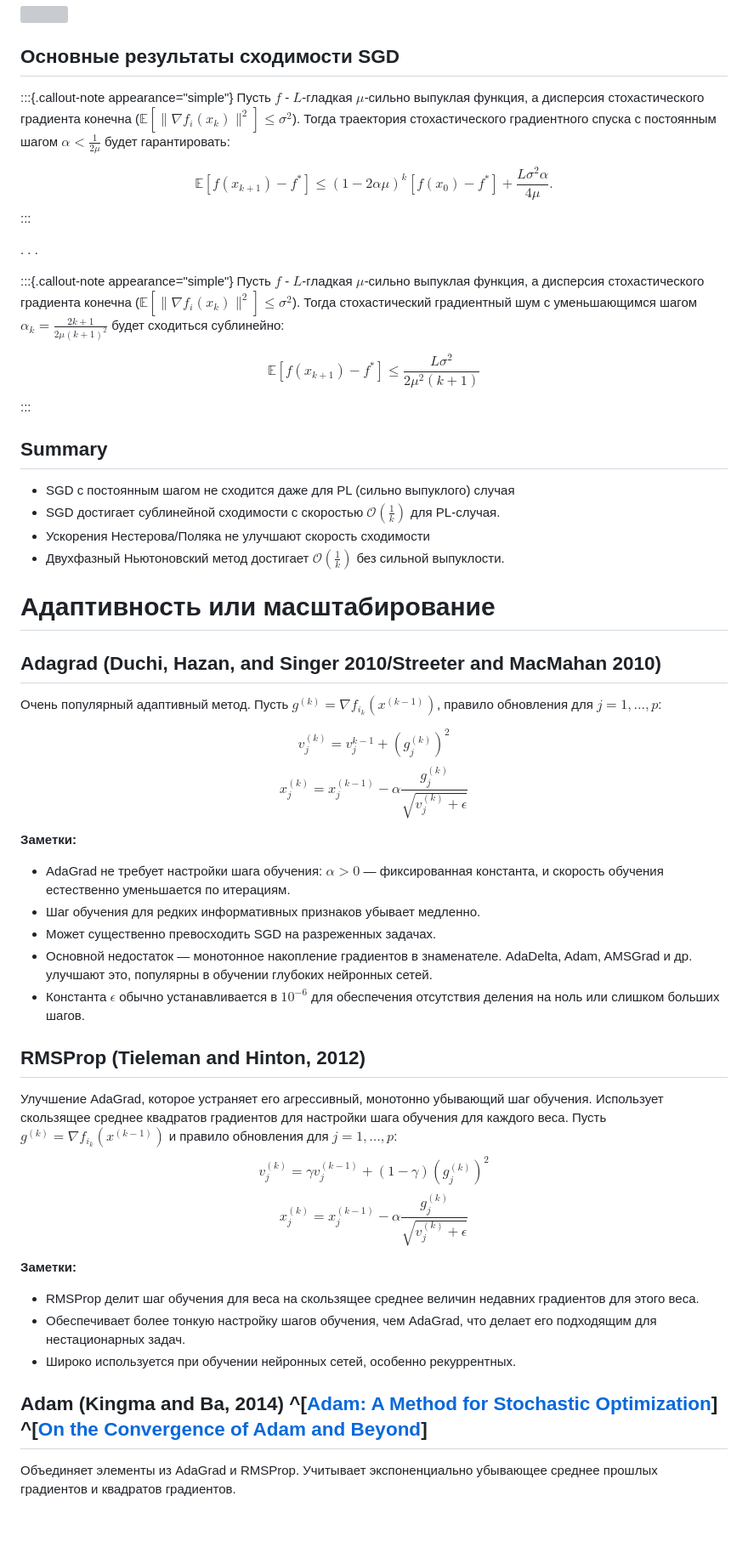
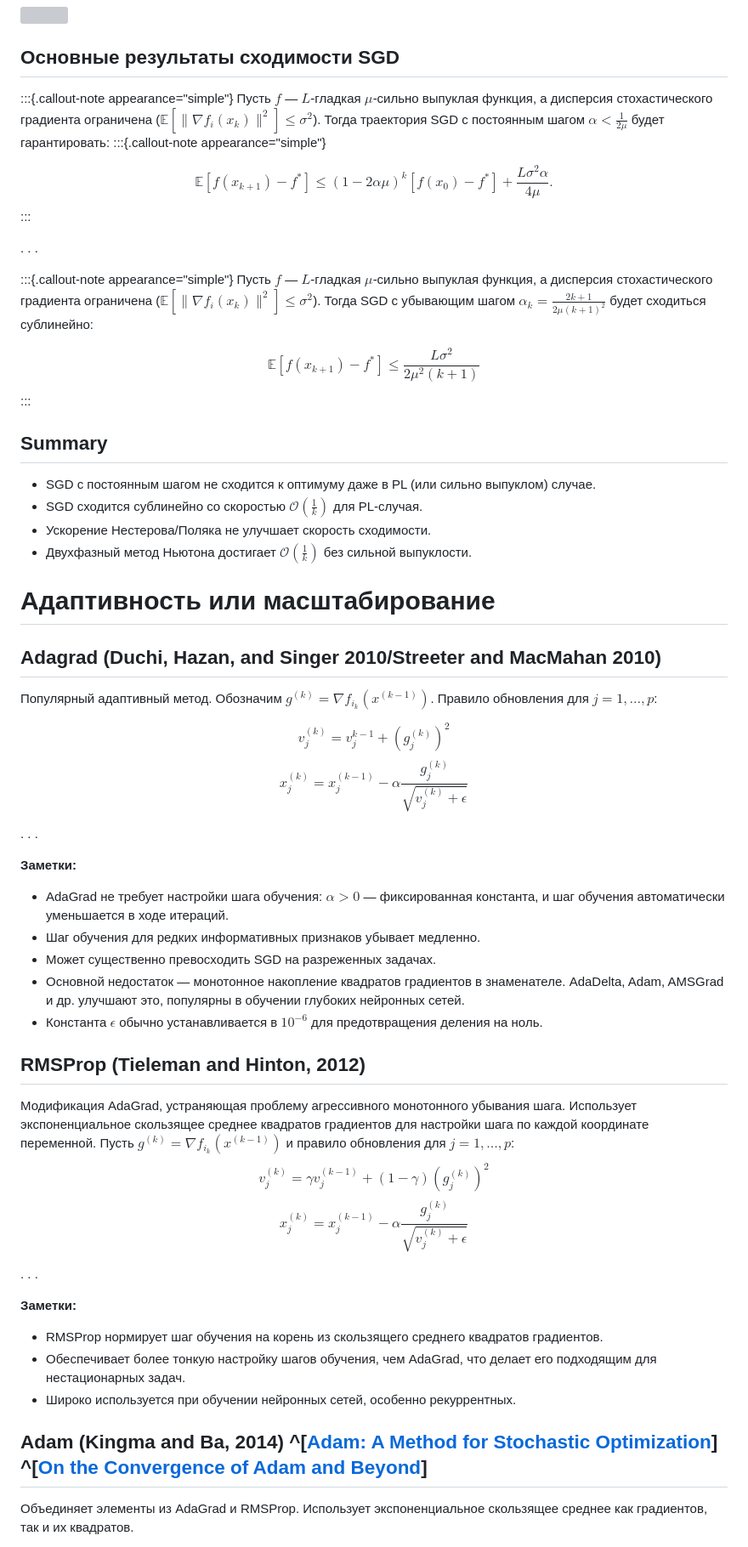
Before and after one commit to MerkulovDaniil/cu25, a Markdown page: lectures/13.md, the part around one of its changes. Shown at 85% size. GitHub-like rendering; blank space fills up the shorter version; grey boxes are pictures that could not be loaded.

Commit message:
13 lecture for bak proof-read is copy-pasted

```diff
--- a/lectures/13.md
+++ b/lectures/13.md
@@ -235,7 +246,8 @@ $$
 ## Основные результаты сходимости SGD
 
 :::{.callout-note appearance="simple"}
-Пусть $f$ - $L$-гладкая $\mu$-сильно выпуклая функция, а дисперсия стохастического градиента конечна ($\mathbb{E}[\|\nabla f_i(x_k)\|^2] \leq \sigma^2$). Тогда траектория стохастического градиентного спуска с постоянным шагом $\alpha < \frac{1}{2\mu}$ будет гарантировать:
+Пусть $f$ — $L$-гладкая $\mu$-сильно выпуклая функция, а дисперсия стохастического градиента ограничена ($\mathbb{E}[\|\nabla f_i(x_k)\|^2] \leq \sigma^2$). Тогда траектория SGD с постоянным шагом $\alpha < \frac{1}{2\mu}$ будет гарантировать:
+:::{.callout-note appearance="simple"}
 
 $$
 \mathbb{E}[f(x_{k+1}) - f^*] \leq (1 - 2\alpha \mu)^k[f(x_{0}) - f^*]  + \frac{L \sigma^2 \alpha }{ 4 \mu}.
@@ -245,7 +257,7 @@ $$
 . . .
 
 :::{.callout-note appearance="simple"}
-Пусть $f$ - $L$-гладкая $\mu$-сильно выпуклая функция, а дисперсия стохастического градиента конечна ($\mathbb{E}[\|\nabla f_i(x_k)\|^2] \leq \sigma^2$). Тогда стохастический градиентный шум с уменьшающимся шагом $\alpha_k = \frac{2k + 1 }{ 2\mu(k+1)^2}$ будет сходиться сублинейно:
+Пусть $f$ — $L$-гладкая $\mu$-сильно выпуклая функция, а дисперсия стохастического градиента ограничена ($\mathbb{E}[\|\nabla f_i(x_k)\|^2] \leq \sigma^2$). Тогда SGD с убывающим шагом $\alpha_k = \frac{2k + 1 }{ 2\mu(k+1)^2}$ будет сходиться сублинейно:
 
 $$
 \mathbb{E}[f(x_{k+1}) - f^*] \leq \frac{L \sigma^2}{ 2 \mu^2 (k+1)}
@@ -254,16 +266,16 @@ $$
 
 ## Summary
 
-* SGD с постоянным шагом не сходится даже для PL (сильно выпуклого) случая
-* SGD достигает сублинейной сходимости с скоростью $\mathcal{O}\left(\frac{1}{k}\right)$ для PL-случая.
-* Ускорения Нестерова/Поляка не улучшают скорость сходимости
-* Двухфазный Ньютоновский метод достигает $\mathcal{O}\left(\frac{1}{k}\right)$ без сильной выпуклости.
+* SGD с постоянным шагом не сходится к оптимуму даже в PL (или сильно выпуклом) случае.
+* SGD сходится сублинейно со скоростью $\mathcal{O}\left(\frac{1}{k}\right)$ для PL-случая.
+* Ускорение Нестерова/Поляка не улучшает скорость сходимости.
+* Двухфазный метод Ньютона достигает $\mathcal{O}\left(\frac{1}{k}\right)$ без сильной выпуклости.
 
 # Адаптивность или масштабирование
 
 ## Adagrad (Duchi, Hazan, and Singer 2010/Streeter and MacMahan 2010)
 
-Очень популярный адаптивный метод. Пусть $g^{(k)} = \nabla f_{i_k}(x^{(k-1)})$, правило обновления для $j = 1, \dots, p$:
+Популярный адаптивный метод. Обозначим $g^{(k)} = \nabla f_{i_k}(x^{(k-1)})$. Правило обновления для $j = 1, \dots, p$:
 
 $$
 v^{(k)}_j = v^{k-1}_j + (g_j^{(k)})^2
@@ -272,17 +284,19 @@ $$
 x_j^{(k)} = x_j^{(k-1)} - \alpha \frac{g_j^{(k)}}{\sqrt{v^{(k)}_j  + \epsilon}}
 $$
 
+. . .
+
 **Заметки:**
 
-* AdaGrad не требует настройки шага обучения: $\alpha > 0$ — фиксированная константа, и скорость обучения естественно уменьшается по итерациям.
+* AdaGrad не требует настройки шага обучения: $\alpha > 0$ — фиксированная константа, и шаг обучения автоматически уменьшается в ходе итераций.
 * Шаг обучения для редких информативных признаков убывает медленно.
 * Может существенно превосходить SGD на разреженных задачах.
-* Основной недостаток — монотонное накопление градиентов в знаменателе. AdaDelta, Adam, AMSGrad и др. улучшают это, популярны в обучении глубоких нейронных сетей.
-* Константа $\epsilon$ обычно устанавливается в $10^{-6}$ для обеспечения отсутствия деления на ноль или слишком больших шагов.
+* Основной недостаток — монотонное накопление квадратов градиентов в знаменателе. AdaDelta, Adam, AMSGrad и др. улучшают это, популярны в обучении глубоких нейронных сетей.
+* Константа $\epsilon$ обычно устанавливается в $10^{-6}$ для предотвращения деления на ноль.
 
 ## RMSProp (Tieleman and Hinton, 2012)
 
-Улучшение AdaGrad, которое устраняет его агрессивный, монотонно убывающий шаг обучения. Использует скользящее среднее квадратов градиентов для настройки шага обучения для каждого веса. Пусть $g^{(k)} = \nabla f_{i_k}(x^{(k-1)})$ и правило обновления для $j = 1, \dots, p$:
+Модификация AdaGrad, устраняющая проблему агрессивного монотонного убывания шага. Использует экспоненциальное скользящее среднее квадратов градиентов для настройки шага по каждой координате переменной. Пусть $g^{(k)} = \nabla f_{i_k}(x^{(k-1)})$ и правило обновления для $j = 1, \dots, p$:
 $$
 v^{(k)}_j = \gamma v^{(k-1)}_j + (1-\gamma) (g_j^{(k)})^2
 $$
@@ -290,9 +304,11 @@ $$
 x_j^{(k)} = x_j^{(k-1)} - \alpha \frac{g_j^{(k)}}{\sqrt{v^{(k)}_j + \epsilon}}
 $$
 
+. . .
+
 **Заметки:**
 
-* RMSProp делит шаг обучения для веса на скользящее среднее величин недавних градиентов для этого веса.
+* RMSProp нормирует шаг обучения на корень из скользящего среднего квадратов градиентов.
 * Обеспечивает более тонкую настройку шагов обучения, чем AdaGrad, что делает его подходящим для нестационарных задач.
 * Широко используется при обучении нейронных сетей, особенно рекуррентных.
 
@@ -320,7 +336,7 @@ $$
 
 ## Adam (Kingma and Ba, 2014) ^[[Adam: A Method for Stochastic Optimization](https://arxiv.org/abs/1412.6980)] ^[[On the Convergence of Adam and Beyond](https://arxiv.org/abs/1904.09237)]
 
-Объединяет элементы из AdaGrad и RMSProp. Учитывает экспоненциально убывающее среднее прошлых градиентов и квадратов градиентов.
+Объединяет элементы из AdaGrad и RMSProp. Использует экспоненциальное скользящее среднее как градиентов, так и их квадратов.
 
 ::::{.columns}
 :::{.column width="55%"}
```
Also changed, not shown: other parts of lectures/13.md (+66 -27 lines).
